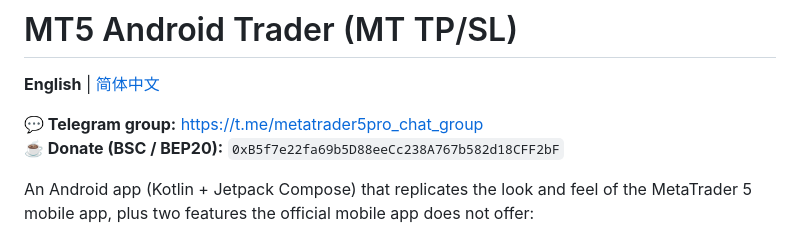
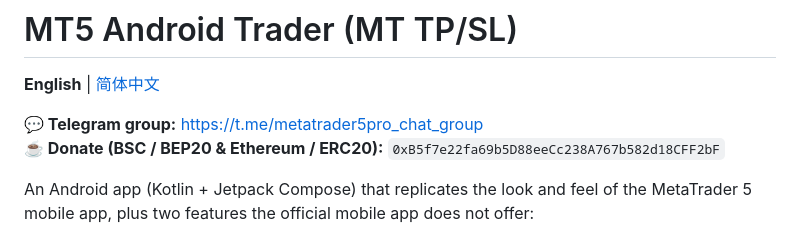
Before and after one commit to a2325712026-dev/metatrader5-pro, a Markdown page: README.md, the part around the change. GitHub-like rendering.

```diff
--- a/README.md
+++ b/README.md
@@ -3,7 +3,7 @@
 **English** | [简体中文](README.zh-CN.md)
 
 **💬 Telegram group:** https://t.me/metatrader5pro_chat_group
-**☕ Donate (BSC / BEP20):** `0xB5f7e22fa69b5D88eeCc238A767b582d18CFF2bF`
+**☕ Donate (BSC / BEP20 & Ethereum / ERC20):** `0xB5f7e22fa69b5D88eeCc238A767b582d18CFF2bF`
 
 An Android app (Kotlin + Jetpack Compose) that replicates the look and feel of the MetaTrader 5 mobile app, plus two features the official mobile app does not offer:
 
```
Also changed, not shown: README.zh-CN.md (+1 -1 lines).
